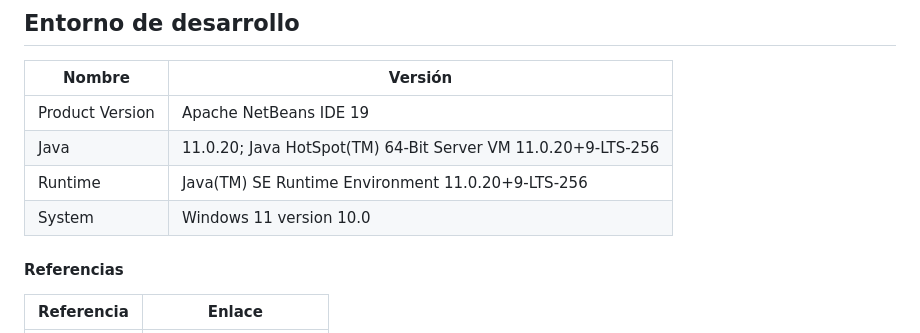
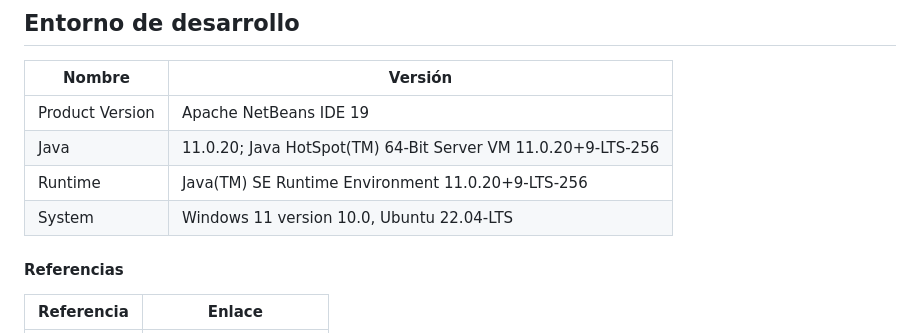
Before and after one commit to iglnierod/GameArchive, a Markdown page: README.md, the part around the change. Rendered like a GitHub page.

```diff
--- a/README.md
+++ b/README.md
@@ -90,7 +90,7 @@ El fichero ``.env`` contiene los valores importantes como contraseña y usuario
 | Product Version             | Apache NetBeans IDE 19                     |
 | Java                        | 11.0.20; Java HotSpot(TM) 64-Bit Server VM 11.0.20+9-LTS-256 |
 | Runtime                     | Java(TM) SE Runtime Environment 11.0.20+9-LTS-256 |
-| System                      | Windows 11 version 10.0                    |
+| System                      | Windows 11 version 10.0, Ubuntu 22.04-LTS                    |
 
 #### Referencias
 | Referencia     | Enlace                                        |
```
